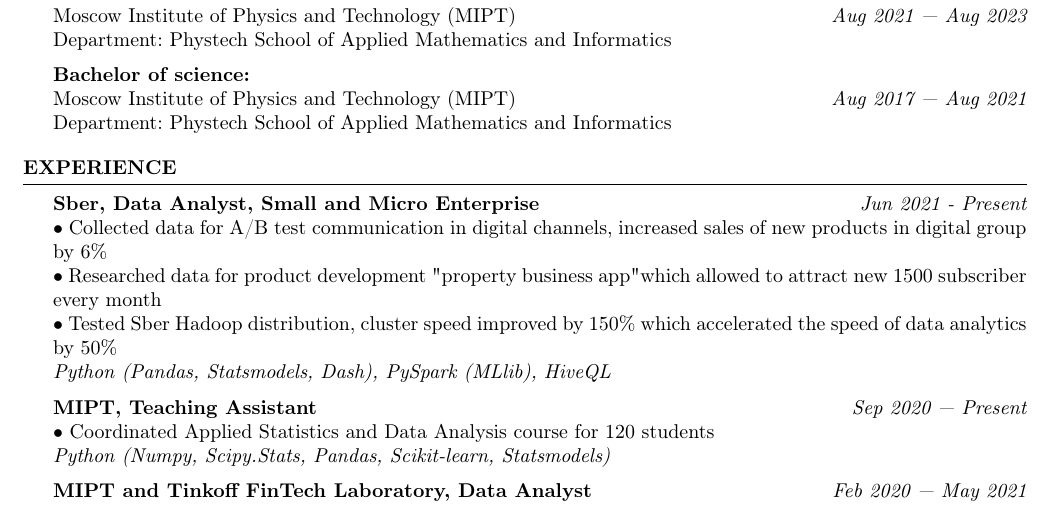
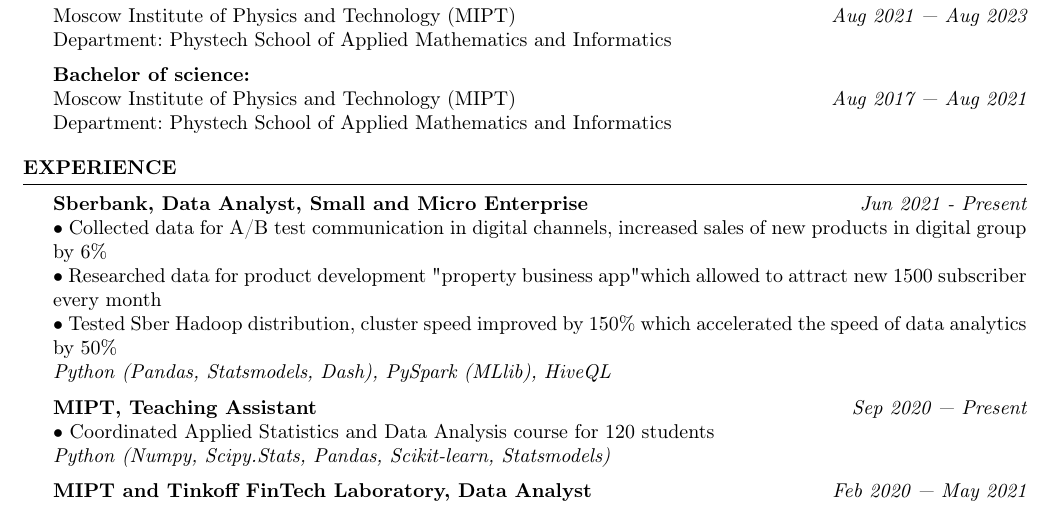
Before and after one commit to YHx07/CV, a LaTeX CV (main.tex): part of the page, cut so that both start at the same text. Compiled offline with pdfLaTeX.

Commit message:
Updates from Overleaf

```diff
--- a/main.tex
+++ b/main.tex
@@ -50,7 +50,7 @@
 
 \begin{rSection}{ Experience }
 
-    { \bf Sber, Data Analyst, Small and Micro Enterprise} \hfill {\em Jun 2021 - Present}\\
+    { \bf Sberbank, Data Analyst, Small and Micro Enterprise} \hfill {\em Jun 2021 - Present}\\
     { $\bullet$ Collected data for A/B test communication in digital channels, increased sales of new products in digital group by 6\% }\\
     { $\bullet$ Researched data for product development "property business app" which allowed to attract new 1500 subscriber every month }\\
     { $\bullet$ Tested Sber Hadoop distribution, cluster speed improved by 150\% which accelerated the speed of data analytics by 50\%}\\
```
